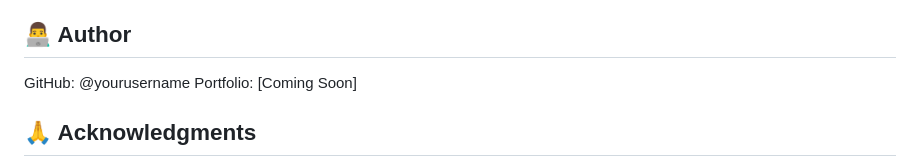
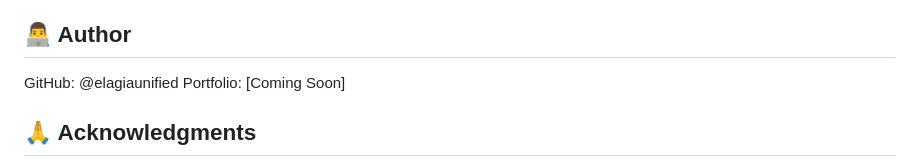
Before and after one commit to elagiaunified/intermediate-projects, a Markdown page: expense-tracker/README.md, the part around the change. Drawn GitHub-style.

```diff
--- a/expense-tracker/README.md
+++ b/expense-tracker/README.md
@@ -325,7 +325,7 @@ This project is licensed under the MIT License - see the LICENSE file for detail
 - Google Fonts: Open Font License
 
 ## 👨‍💻 Author
-GitHub: @yourusername
+GitHub: @elagiaunified
 Portfolio: [Coming Soon]
 
 ## 🙏 Acknowledgments
```
